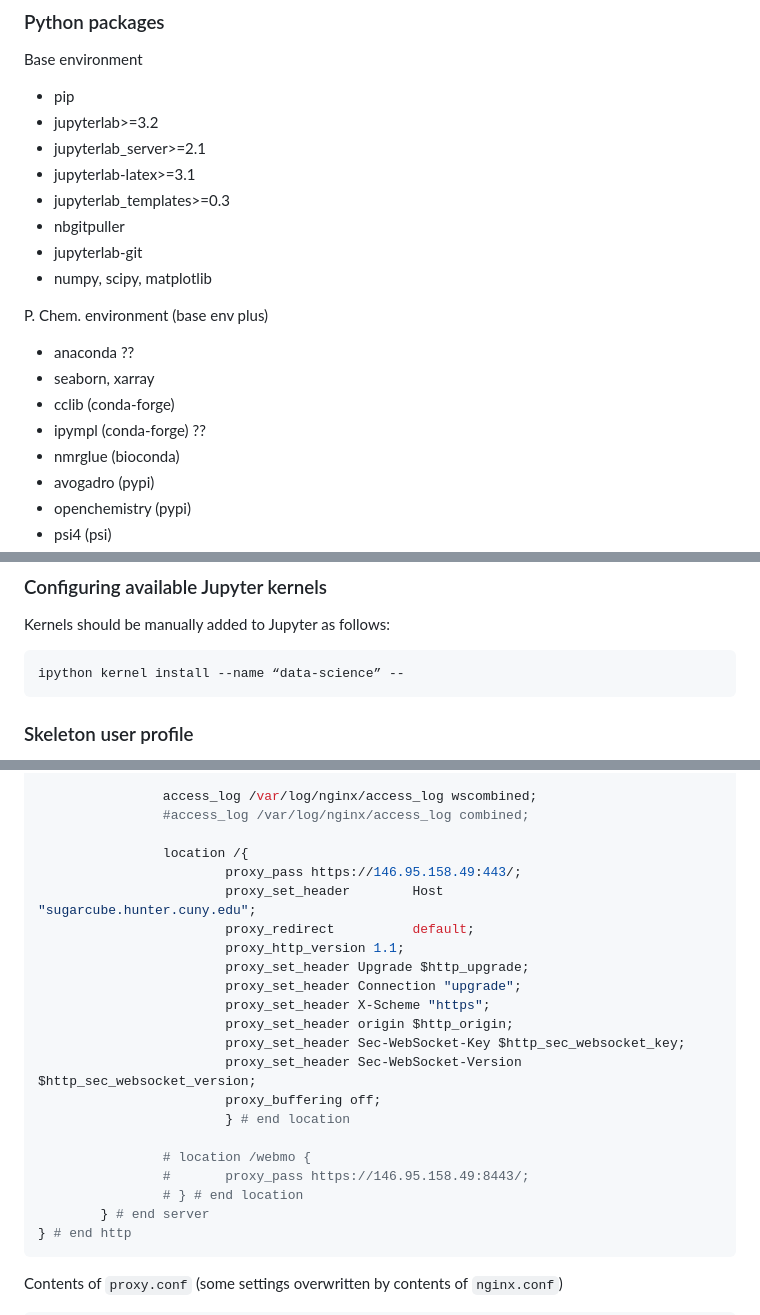
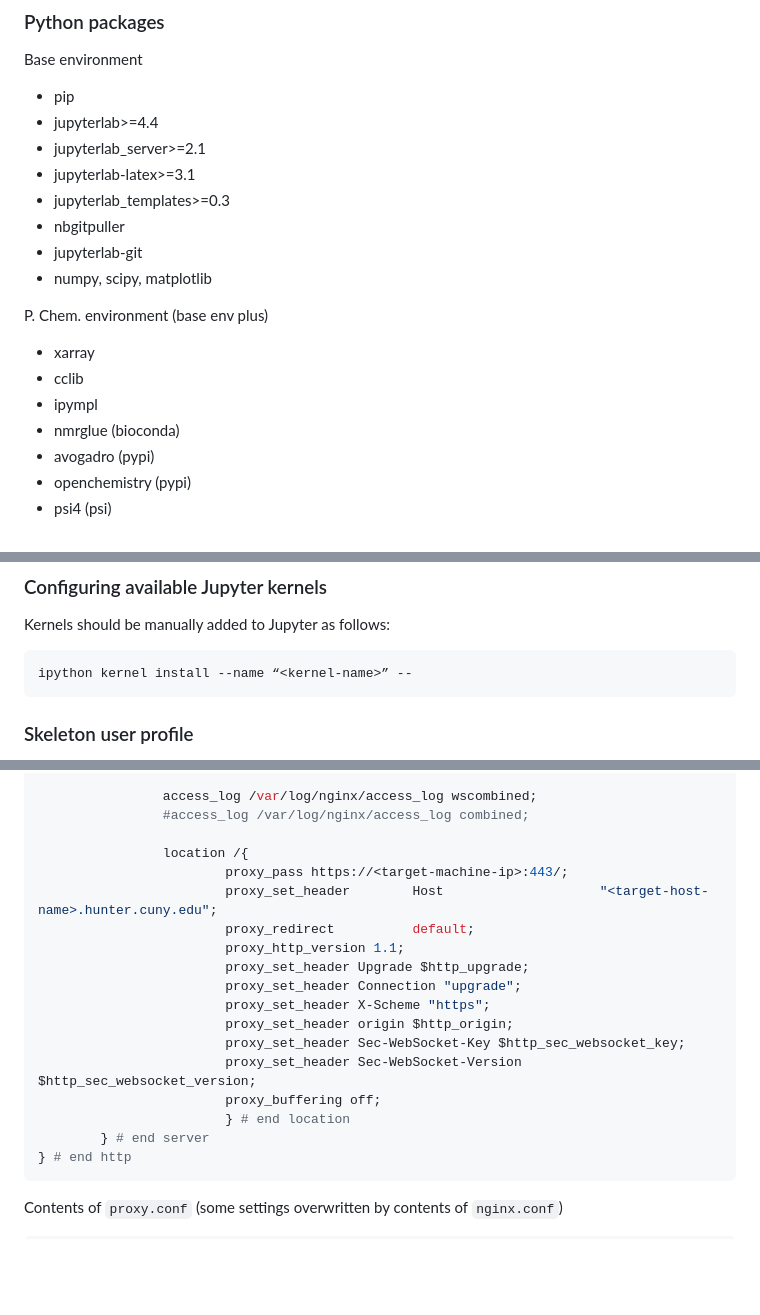
Before and after one commit to mskblackbelt/tljh_server_setup, a Markdown page: server_setup.md, 3 parts joined by grey strips. GitHub-like rendering; blank space fills up the shorter version.

````diff
--- a/server_setup.md
+++ b/server_setup.md
@@ -36,7 +36,7 @@ Gaussian install: <https://gaussian.com/g16/g16bin_install.pdf>
 Base environment
 
 - pip
-- jupyterlab>=3.2
+- jupyterlab>=4.4
 - jupyterlab_server>=2.1
 - jupyterlab-latex>=3.1
 - jupyterlab_templates>=0.3
@@ -46,10 +46,9 @@ Base environment
 
 P. Chem. environment (base env plus)
 
-- anaconda ??
-- seaborn, xarray
-- cclib (conda-forge)
-- ipympl (conda-forge) ??
+- xarray
+- cclib
+- ipympl
 - nmrglue (bioconda)
 - avogadro (pypi)
 - openchemistry (pypi)
@@ -74,7 +73,7 @@ Place the desired templates into a folder scanned by JupyterLab (check via `jupy
 Kernels should be manually added to Jupyter as follows:
 
 ```bash
-ipython kernel install --name “data-science” --
+ipython kernel install --name “<kernel-name>” --
 ```
 
 ### Skeleton user profile
@@ -180,8 +176,8 @@ log_format wscombined '$remote_addr - $remote_user [$time_local] '
                 #access_log /var/log/nginx/access_log combined;
 
                 location /{
-                        proxy_pass https://146.95.158.49:443/;
-                        proxy_set_header        Host                    "sugarcube.hunter.cuny.edu";
+                        proxy_pass https://<target-machine-ip>:443/;
+                        proxy_set_header        Host                    "<target-host-name>.hunter.cuny.edu";
                         proxy_redirect          default;
                         proxy_http_version 1.1;
                         proxy_set_header Upgrade $http_upgrade;
@@ -192,10 +188,6 @@ log_format wscombined '$remote_addr - $remote_user [$time_local] '
                         proxy_set_header Sec-WebSocket-Version $http_sec_websocket_version;
                         proxy_buffering off;
                         } # end location
-
-                # location /webmo {
-                #       proxy_pass https://146.95.158.49:8443/;
-                # } # end location
         } # end server
 } # end http
 ```
````
Also changed, not shown: other parts of server_setup.md (+2 -57 lines).
